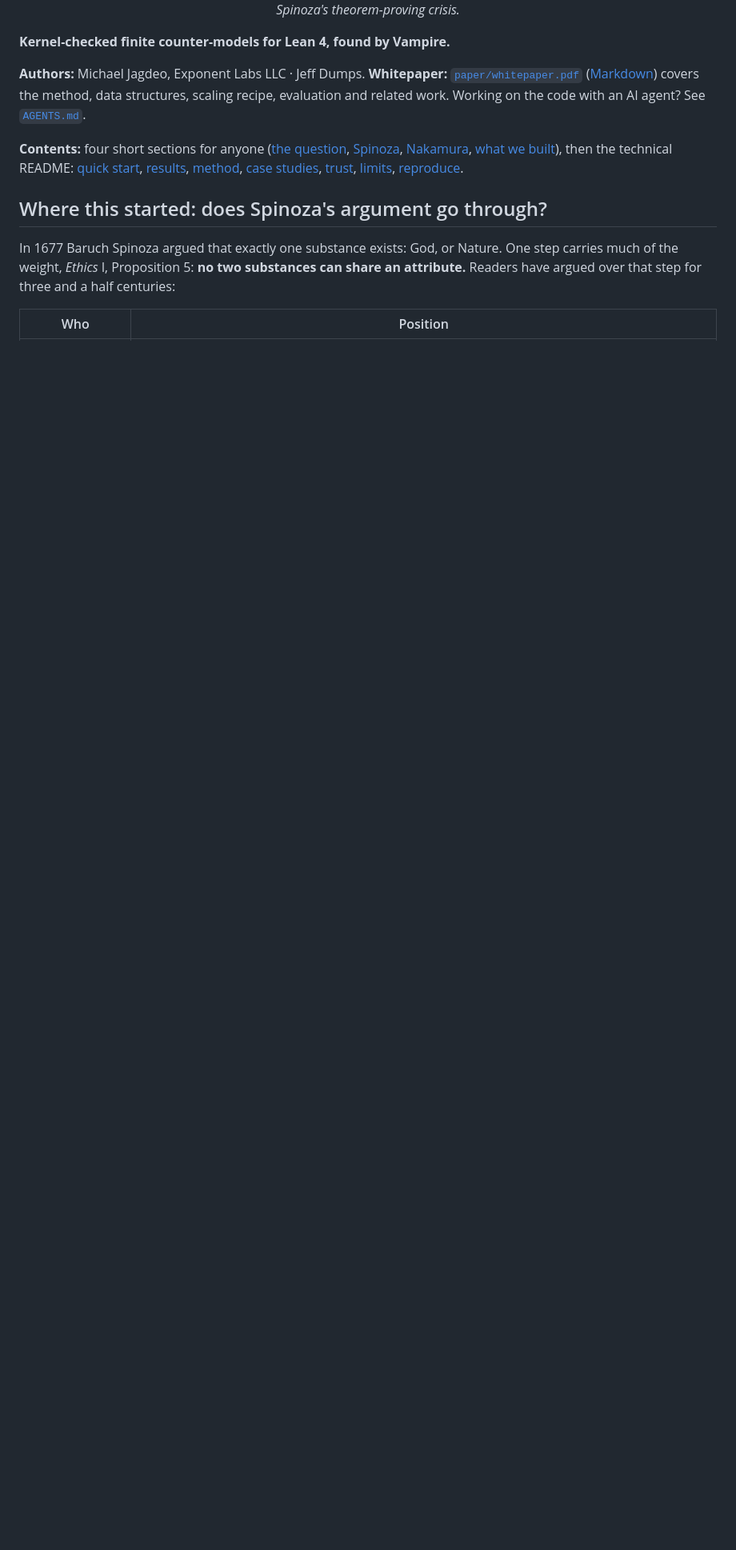
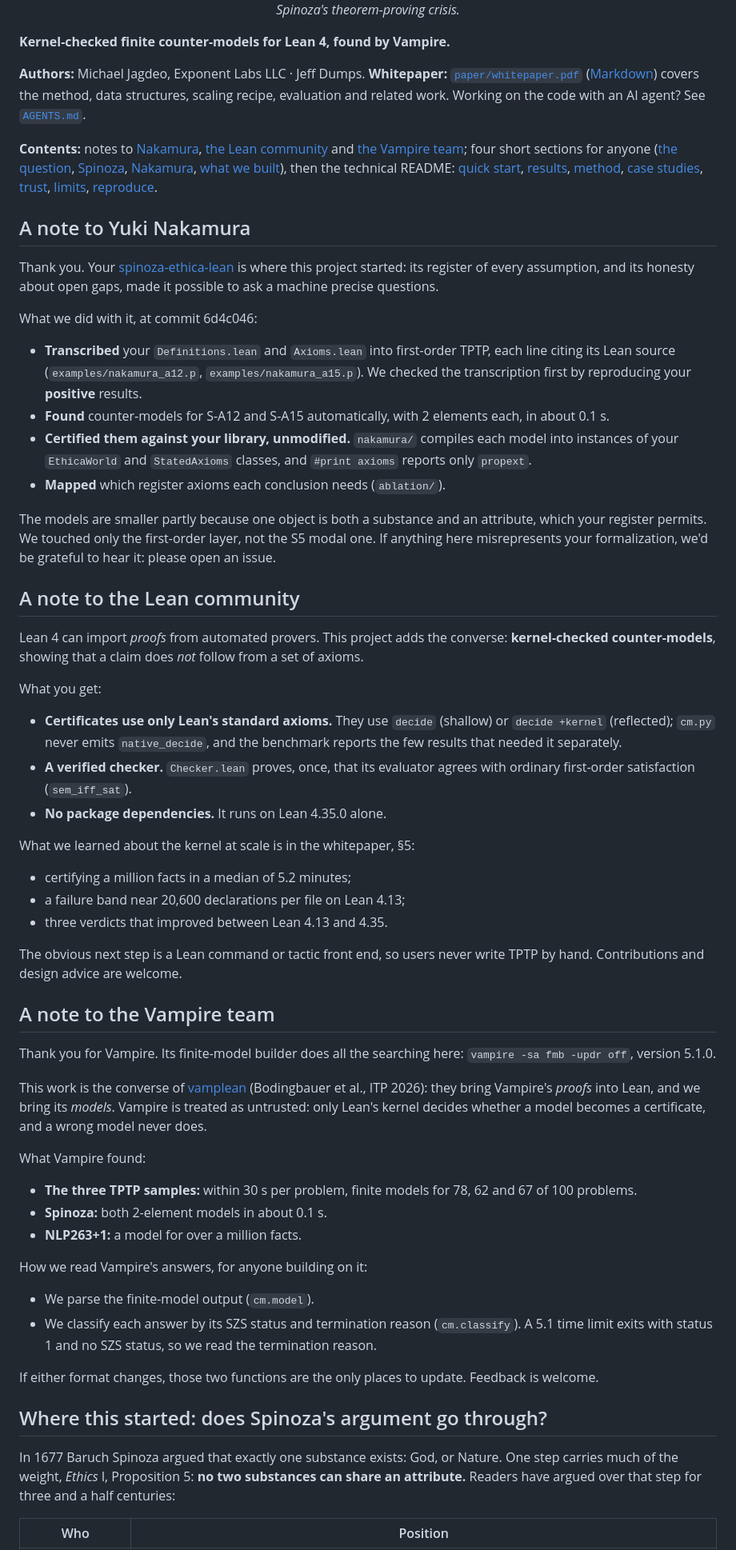
Before and after one commit to exponentlabshq/lean-countermodel, a Markdown page: README.md, the part around the change. Shown at 80% size. Drawn GitHub-style; blank space fills up the shorter version.

Commit message:
README: notes to Yuki Nakamura, the Lean community and the Vampire team
Co-Authored-By: Claude Opus 5.5 <noreply@anthropic.com>

```diff
--- a/README.md
+++ b/README.md
@@ -11,7 +11,52 @@
 **Authors:** Michael Jagdeo, Exponent Labs LLC · Jeff Dumps. **Whitepaper:** [`paper/whitepaper.pdf`](paper/whitepaper.pdf) ([Markdown](paper/whitepaper.md)) covers the method, data structures, scaling recipe, evaluation and related work. Working on the code with an AI agent? See [`AGENTS.md`](AGENTS.md).
 
 
-**Contents:** four short sections for anyone ([the question](#where-this-started-does-spinozas-argument-go-through), [Spinoza](#spinozas-ethics-a-theory-of-everything-built-like-geometry), [Nakamura](#nakamuras-lean-project-checking-spinoza-with-a-proof-checker), [what we built](#what-we-built-and-why-it-matters)), then the technical README: [quick start](#0-quick-start), [results](#1-results-at-a-glance), [method](#3-method), [case studies](#4-case-studies), [trust](#5-why-trust-it), [limits](#6-limits), [reproduce](#7-reproduce).
+**Contents:** notes to [Nakamura](#a-note-to-yuki-nakamura), [the Lean community](#a-note-to-the-lean-community) and [the Vampire team](#a-note-to-the-vampire-team); four short sections for anyone ([the question](#where-this-started-does-spinozas-argument-go-through), [Spinoza](#spinozas-ethics-a-theory-of-everything-built-like-geometry), [Nakamura](#nakamuras-lean-project-checking-spinoza-with-a-proof-checker), [what we built](#what-we-built-and-why-it-matters)), then the technical README: [quick start](#0-quick-start), [results](#1-results-at-a-glance), [method](#3-method), [case studies](#4-case-studies), [trust](#5-why-trust-it), [limits](#6-limits), [reproduce](#7-reproduce).
+
+## A note to Yuki Nakamura
+
+Thank you. Your [spinoza-ethica-lean](https://github.com/Nakammura/spinoza-ethica-lean) is where this project started: its register of every assumption, and its honesty about open gaps, made it possible to ask a machine precise questions.
+
+What we did with it, at commit 6d4c046:
+- **Transcribed** your `Definitions.lean` and `Axioms.lean` into first-order TPTP, each line citing its Lean source (`examples/nakamura_a12.p`, `examples/nakamura_a15.p`). We checked the transcription first by reproducing your **positive** results.
+- **Found** counter-models for S-A12 and S-A15 automatically, with 2 elements each, in about 0.1 s.
+- **Certified them against your library, unmodified.** `nakamura/` compiles each model into instances of your `EthicaWorld` and `StatedAxioms` classes, and `#print axioms` reports only `propext`.
+- **Mapped** which register axioms each conclusion needs (`ablation/`).
+
+The models are smaller partly because one object is both a substance and an attribute, which your register permits. We touched only the first-order layer, not the S5 modal one. If anything here misrepresents your formalization, we'd be grateful to hear it: please open an issue.
+
+## A note to the Lean community
+
+Lean 4 can import *proofs* from automated provers. This project adds the converse: **kernel-checked counter-models**, showing that a claim does *not* follow from a set of axioms.
+
+What you get:
+- **Certificates use only Lean's standard axioms.** They use `decide` (shallow) or `decide +kernel` (reflected); `cm.py` never emits `native_decide`, and the benchmark reports the few results that needed it separately.
+- **A verified checker.** `Checker.lean` proves, once, that its evaluator agrees with ordinary first-order satisfaction (`sem_iff_sat`).
+- **No package dependencies.** It runs on Lean 4.35.0 alone.
+
+What we learned about the kernel at scale is in the whitepaper, §5:
+- certifying a million facts in a median of 5.2 minutes;
+- a failure band near 20,600 declarations per file on Lean 4.13;
+- three verdicts that improved between Lean 4.13 and 4.35.
+
+The obvious next step is a Lean command or tactic front end, so users never write TPTP by hand. Contributions and design advice are welcome.
+
+## A note to the Vampire team
+
+Thank you for Vampire. Its finite-model builder does all the searching here: `vampire -sa fmb -updr off`, version 5.1.0.
+
+This work is the converse of [vamplean](https://github.com/vprover/vamplean) (Bodingbauer et al., ITP 2026): they bring Vampire's *proofs* into Lean, and we bring its *models*. Vampire is treated as untrusted: only Lean's kernel decides whether a model becomes a certificate, and a wrong model never does.
+
+What Vampire found:
+- **The three TPTP samples:** within 30 s per problem, finite models for 78, 62 and 67 of 100 problems.
+- **Spinoza:** both 2-element models in about 0.1 s.
+- **NLP263+1:** a model for over a million facts.
+
+How we read Vampire's answers, for anyone building on it:
+- We parse the finite-model output (`cm.model`).
+- We classify each answer by its SZS status and termination reason (`cm.classify`). A 5.1 time limit exits with status 1 and no SZS status, so we read the termination reason.
+
+If either format changes, those two functions are the only places to update. Feedback is welcome.
 
 ## Where this started: does Spinoza's argument go through?
 
```
